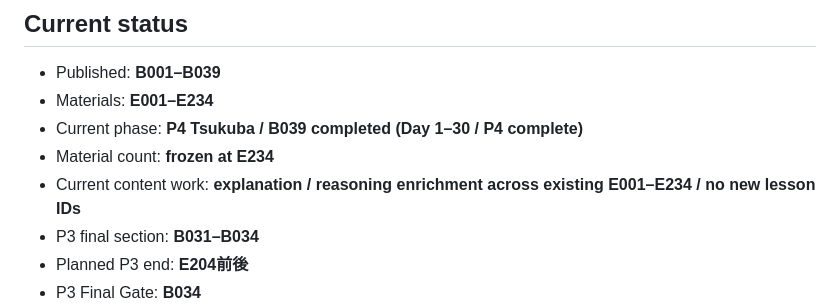
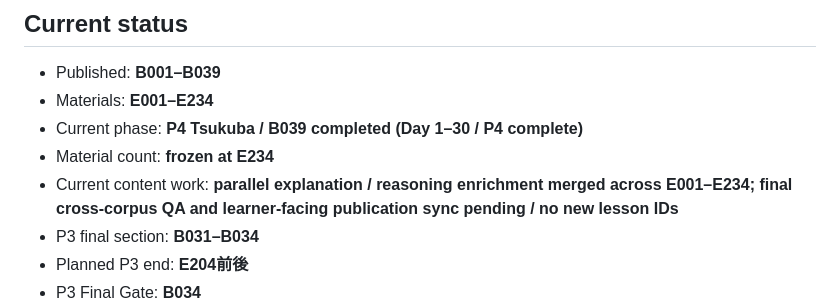
Before and after one commit to Haru2305/english-writing-curriculum, a Markdown page: README.md, the part around the change. GitHub-like rendering.

Commit message:
Record explanation enrichment merge completion

```diff
--- a/README.md
+++ b/README.md
@@ -26,7 +26,7 @@ GitHubで編集・監査した内容をQA通過後にDriveへPublishedする。
 - Materials: **E001–E234**
 - Current phase: **P4 Tsukuba / B039 completed (Day 1–30 / P4 complete)**
 - Material count: **frozen at E234**
-- Current content work: **explanation / reasoning enrichment across existing E001–E234 / no new lesson IDs**
+- Current content work: **parallel explanation / reasoning enrichment merged across E001–E234; final cross-corpus QA and learner-facing publication sync pending / no new lesson IDs**
 - P3 final section: **B031–B034**
 - Planned P3 end: **E204前後**
 - P3 Final Gate: **B034**
```
